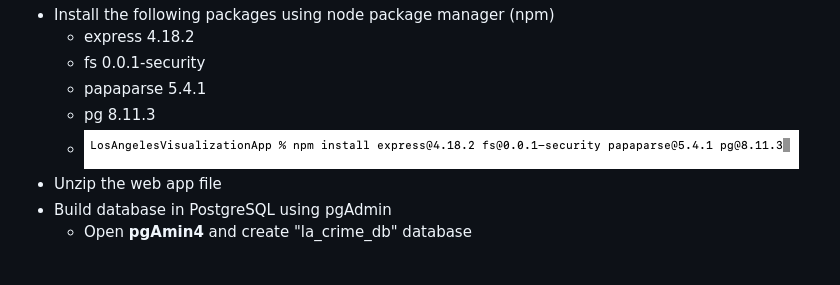
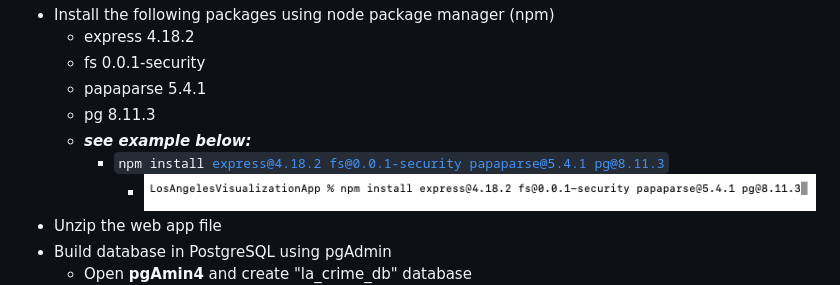
Before and after one commit to rabellan/LosAngelesVisualizationApp, a Markdown page: README.md, the part around the change. GitHub-like rendering; blank space fills up the shorter version.

Commit message:
corrected more typos

```diff
--- a/README.md
+++ b/README.md
@@ -63,7 +63,9 @@ The following software **MUST** be installed in your local workstation before yo
     * fs 0.0.1-security
     * papaparse 5.4.1
     * pg 8.11.3
-    * <img src="./static/resources/npm_packages.png">
+    * <em><b>see example below:</b></em>
+        * <code>npm install express@4.18.2 fs@0.0.1-security papaparse@5.4.1 pg@8.11.3</code>
+            * <img src="./static/resources/npm_packages.png">
 * Unzip the web app file
 * Build database in PostgreSQL using pgAdmin
     * Open **pgAmin4** and create "la_crime_db" database
```
